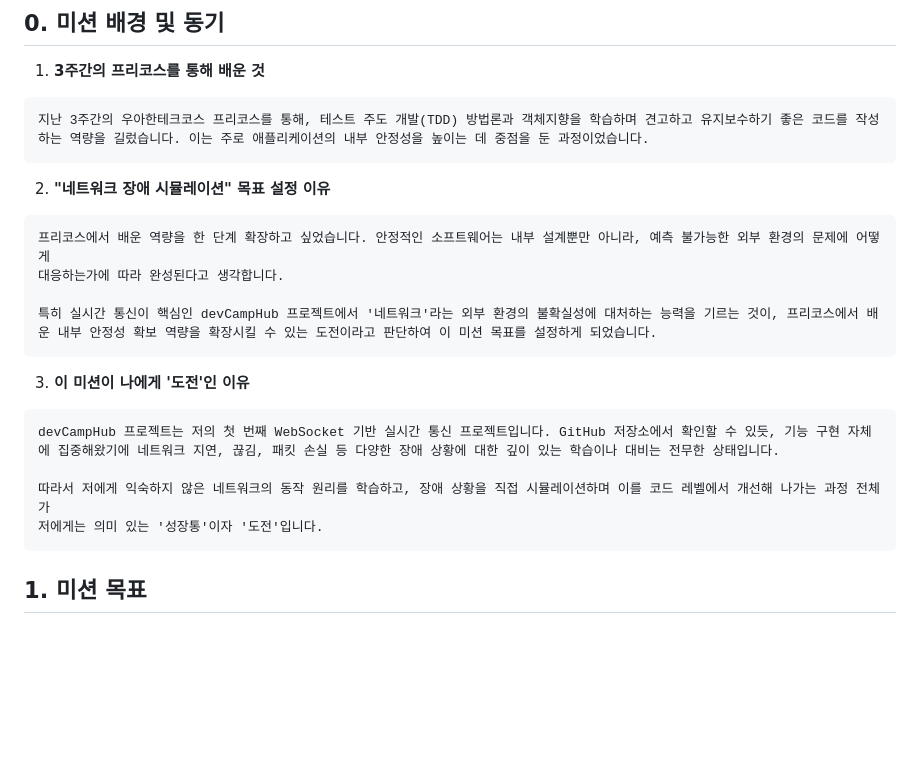
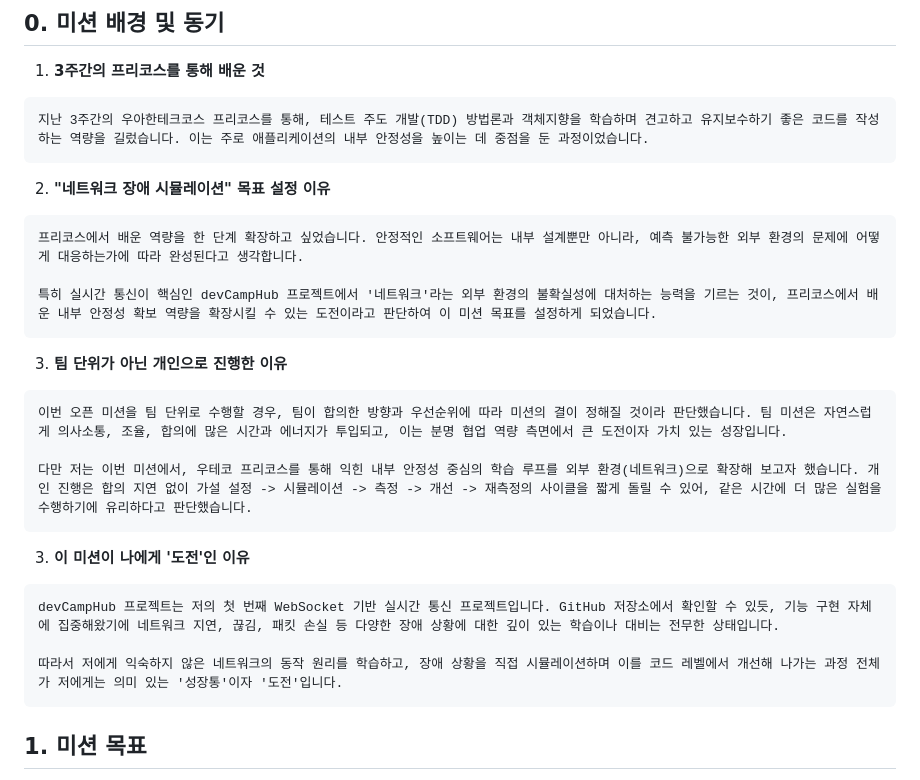
Before and after one commit to TaeDongUm/devCampHub, a Markdown page: docs/MISSION.md, the part around the change. GitHub-like rendering; blank space fills up the shorter version.

Commit message:
docs(MISSION): 미션 배경 및 동기 추가

````diff
--- a/docs/MISSION.md
+++ b/docs/MISSION.md
@@ -11,10 +11,17 @@
 2. **"네트워크 장애 시뮬레이션" 목표 설정 이유**
 
 ```text
-프리코스에서 배운 역량을 한 단계 확장하고 싶었습니다. 안정적인 소프트웨어는 내부 설계뿐만 아니라, 예측 불가능한 외부 환경의 문제에 어떻게
-대응하는가에 따라 완성된다고 생각합니다.
+프리코스에서 배운 역량을 한 단계 확장하고 싶었습니다. 안정적인 소프트웨어는 내부 설계뿐만 아니라, 예측 불가능한 외부 환경의 문제에 어떻게 대응하는가에 따라 완성된다고 생각합니다.
 
 특히 실시간 통신이 핵심인 devCampHub 프로젝트에서 '네트워크'라는 외부 환경의 불확실성에 대처하는 능력을 기르는 것이, 프리코스에서 배운 내부 안정성 확보 역량을 확장시킬 수 있는 도전이라고 판단하여 이 미션 목표를 설정하게 되었습니다.
+```
+
+3. **팀 단위가 아닌 개인으로 진행한 이유**
+
+```text
+이번 오픈 미션을 팀 단위로 수행할 경우, 팀이 합의한 방향과 우선순위에 따라 미션의 결이 정해질 것이라 판단했습니다. 팀 미션은 자연스럽게 의사소통, 조율, 합의에 많은 시간과 에너지가 투입되고, 이는 분명 협업 역량 측면에서 큰 도전이자 가치 있는 성장입니다.
+
+다만 저는 이번 미션에서, 우테코 프리코스를 통해 익힌 내부 안정성 중심의 학습 루프를 외부 환경(네트워크)으로 확장해 보고자 했습니다. 개인 진행은 합의 지연 없이 가설 설정 -> 시뮬레이션 -> 측정 -> 개선 -> 재측정의 사이클을 짧게 돌릴 수 있어, 같은 시간에 더 많은 실험을 수행하기에 유리하다고 판단했습니다.
 ```
 
 3. **이 미션이 나에게 '도전'인 이유**
@@ -22,8 +29,7 @@
 ```text
 devCampHub 프로젝트는 저의 첫 번째 WebSocket 기반 실시간 통신 프로젝트입니다. GitHub 저장소에서 확인할 수 있듯, 기능 구현 자체에 집중해왔기에 네트워크 지연, 끊김, 패킷 손실 등 다양한 장애 상황에 대한 깊이 있는 학습이나 대비는 전무한 상태입니다.
 
-따라서 저에게 익숙하지 않은 네트워크의 동작 원리를 학습하고, 장애 상황을 직접 시뮬레이션하며 이를 코드 레벨에서 개선해 나가는 과정 전체가
-저에게는 의미 있는 '성장통'이자 '도전'입니다.
+따라서 저에게 익숙하지 않은 네트워크의 동작 원리를 학습하고, 장애 상황을 직접 시뮬레이션하며 이를 코드 레벨에서 개선해 나가는 과정 전체가 저에게는 의미 있는 '성장통'이자 '도전'입니다.
 ```
 
 ## 1. 미션 목표
````
